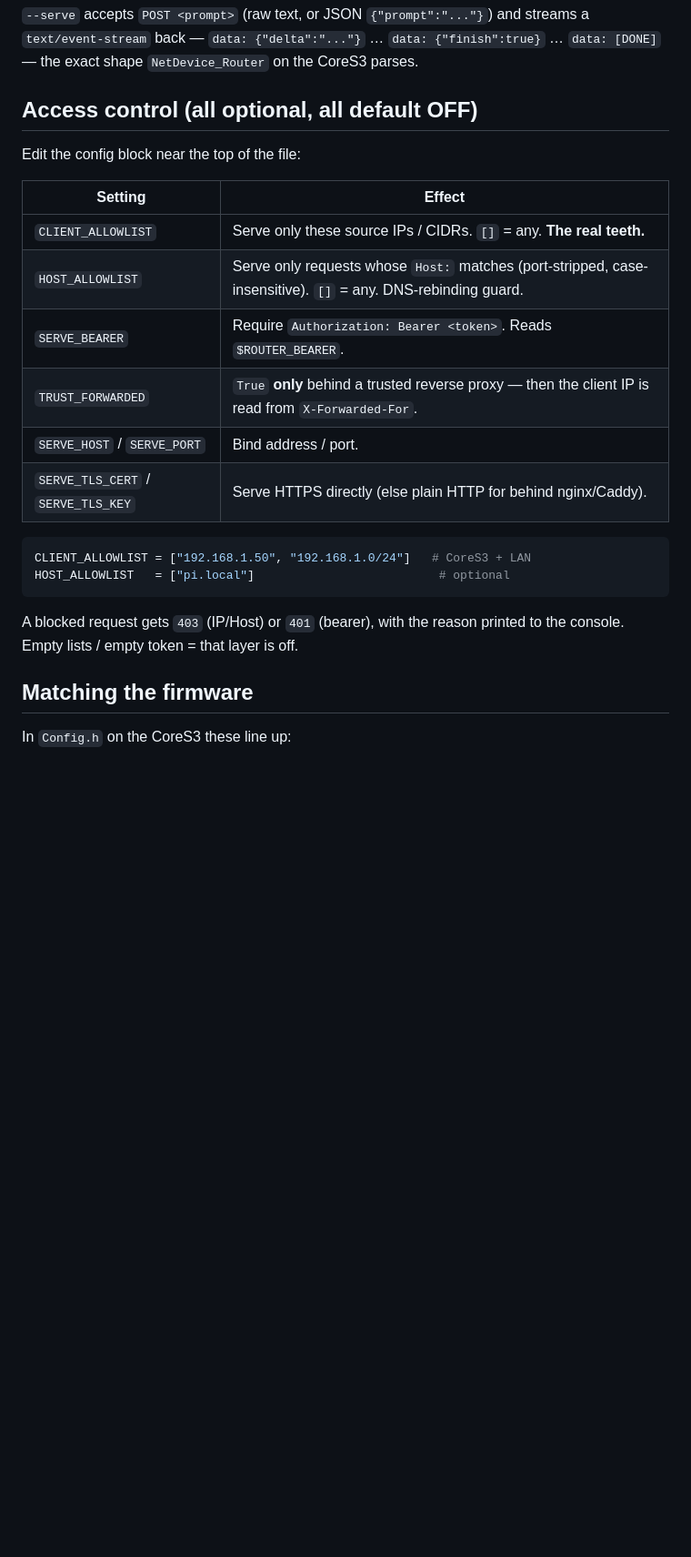
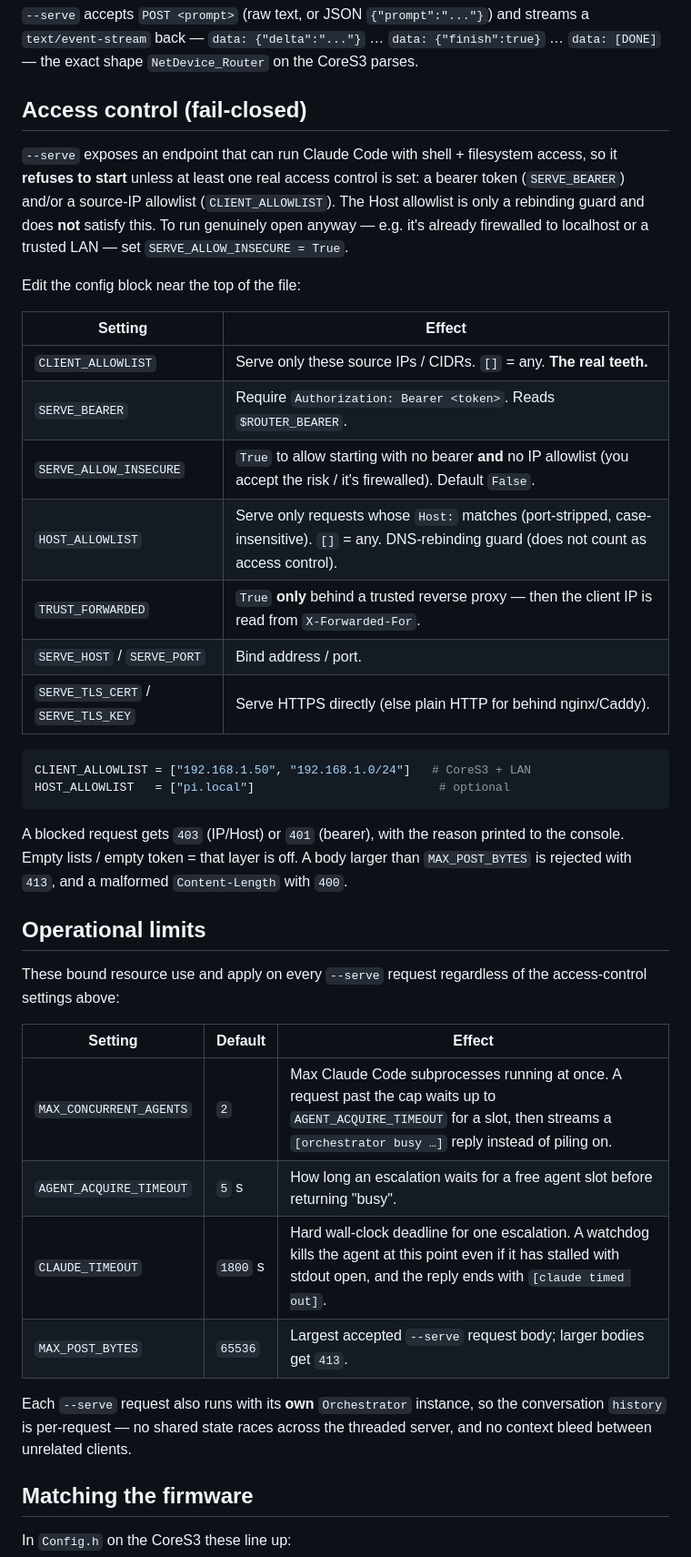
Before and after one commit to swares/My_M5Stack_Core_Framework, a Markdown page: scripts/orchestrator_README.md, the part around one of its changes. Shown at 91% size. GitHub-like rendering; blank space fills up the shorter version.

Commit message:
maybe missing files

````diff
--- a/scripts/orchestrator_README.md
+++ b/scripts/orchestrator_README.md
@@ -27,15 +30,23 @@ and streams a `text/event-stream` back — `data: {"delta":"..."}` …
 `data: {"finish":true}` … `data: [DONE]` — the exact shape
 `NetDevice_Router` on the CoreS3 parses.
 
-## Access control (all optional, all default OFF)
+## Access control (fail-closed)
+
+`--serve` exposes an endpoint that can run Claude Code with shell + filesystem
+access, so it **refuses to start** unless at least one real access control is
+set: a bearer token (`SERVE_BEARER`) and/or a source-IP allowlist
+(`CLIENT_ALLOWLIST`). The Host allowlist is only a rebinding guard and does
+**not** satisfy this. To run genuinely open anyway — e.g. it's already
+firewalled to localhost or a trusted LAN — set `SERVE_ALLOW_INSECURE = True`.
 
 Edit the config block near the top of the file:
 
 | Setting | Effect |
 |---|---|
 | `CLIENT_ALLOWLIST` | Serve only these source IPs / CIDRs. `[]` = any. **The real teeth.** |
-| `HOST_ALLOWLIST` | Serve only requests whose `Host:` matches (port-stripped, case-insensitive). `[]` = any. DNS-rebinding guard. |
 | `SERVE_BEARER` | Require `Authorization: Bearer <token>`. Reads `$ROUTER_BEARER`. |
+| `SERVE_ALLOW_INSECURE` | `True` to allow starting with no bearer **and** no IP allowlist (you accept the risk / it's firewalled). Default `False`. |
+| `HOST_ALLOWLIST` | Serve only requests whose `Host:` matches (port-stripped, case-insensitive). `[]` = any. DNS-rebinding guard (does not count as access control). |
 | `TRUST_FORWARDED` | `True` **only** behind a trusted reverse proxy — then the client IP is read from `X-Forwarded-For`. |
 | `SERVE_HOST` / `SERVE_PORT` | Bind address / port. |
 | `SERVE_TLS_CERT` / `SERVE_TLS_KEY` | Serve HTTPS directly (else plain HTTP for behind nginx/Caddy). |
@@ -46,7 +57,25 @@ HOST_ALLOWLIST   = ["pi.local"]                          # optional
 ```
 
 A blocked request gets `403` (IP/Host) or `401` (bearer), with the reason
-printed to the console. Empty lists / empty token = that layer is off.
+printed to the console. Empty lists / empty token = that layer is off. A body
+larger than `MAX_POST_BYTES` is rejected with `413`, and a malformed
+`Content-Length` with `400`.
+
+## Operational limits
+
+These bound resource use and apply on every `--serve` request regardless of
+the access-control settings above:
+
+| Setting | Default | Effect |
+|---|---|---|
+| `MAX_CONCURRENT_AGENTS` | `2` | Max Claude Code subprocesses running at once. A request past the cap waits up to `AGENT_ACQUIRE_TIMEOUT` for a slot, then streams a `[orchestrator busy …]` reply instead of piling on. |
+| `AGENT_ACQUIRE_TIMEOUT` | `5` s | How long an escalation waits for a free agent slot before returning "busy". |
+| `CLAUDE_TIMEOUT` | `1800` s | Hard wall-clock deadline for one escalation. A watchdog kills the agent at this point even if it has stalled with stdout open, and the reply ends with `[claude timed out]`. |
+| `MAX_POST_BYTES` | `65536` | Largest accepted `--serve` request body; larger bodies get `413`. |
+
+Each `--serve` request also runs with its **own** `Orchestrator` instance, so
+the conversation `history` is per-request — no shared state races across the
+threaded server, and no context bleed between unrelated clients.
 
 ## Matching the firmware
 
````
Also changed, not shown: other parts of scripts/orchestrator_README.md (+9 -2 lines).
